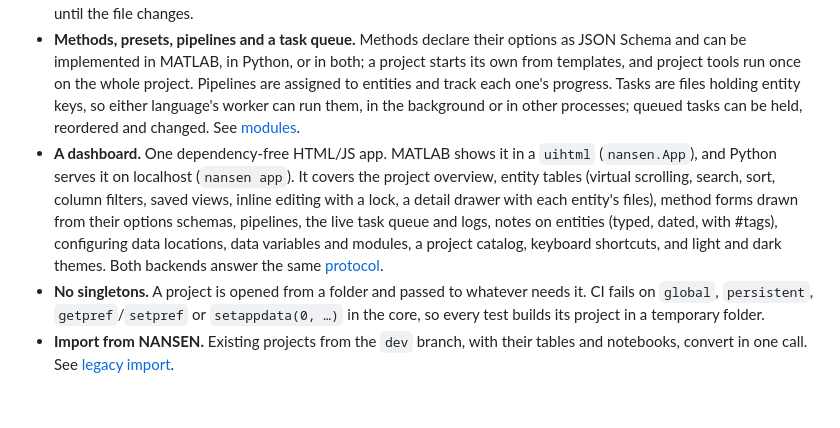
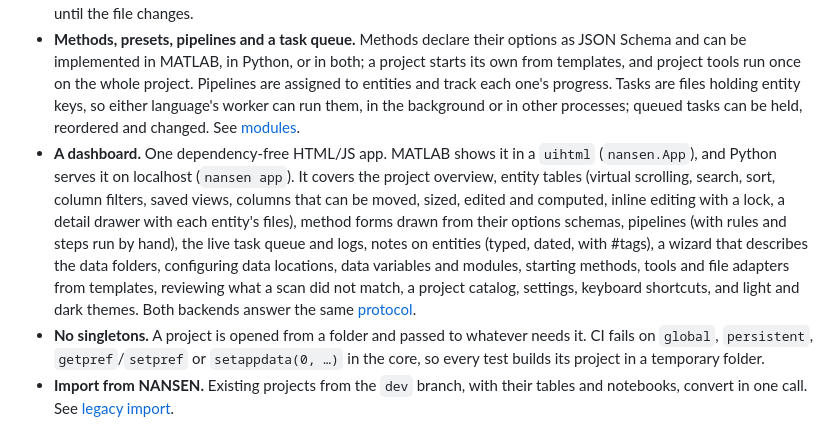
Before and after one commit to ehennestad/nansen-core, a Markdown page: README.md, the part around the change. Drawn GitHub-style; blank space fills up the shorter version.

Commit message:
Bring the README feature list up to date
Co-Authored-By: Claude Opus 5.5 <noreply@anthropic.com>
Claude-Session: https://claude.ai/code/session_018v7XW42Fuk5pcxGKFHf2LF

```diff
--- a/README.md
+++ b/README.md
@@ -10,7 +10,7 @@ A rebuild of the NANSEN core for MATLAB and Python. It is built around versioned
 - **Entities come from the data.** The [Dataset Structure Model](https://github.com/framover/dataset-structure-model) (DSM) describes where the data is: data locations, folder levels, roots per machine and the rules that read ids and dates from names. A scan finds every subject and session, with their folders and files, in every location. It is joined with the entity tables, which hold only what people author, so a re-scan never overwrites what was typed. See [entities](docs/reference/entities.md).
 - **Entity types are composed, not subclassed.** Columns come from *fragments*: versioned column groups such as notes, QC flags or file statistics. A fragment can be computed by a method, which replaces table variables. Data variables name a file, found through DSM, and the file adapter that reads it; what is loaded stays in the project's data cache until the file changes.
 - **Methods, presets, pipelines and a task queue.** Methods declare their options as JSON Schema and can be implemented in MATLAB, in Python, or in both; a project starts its own from templates, and project tools run once on the whole project. Pipelines are assigned to entities and track each one's progress. Tasks are files holding entity keys, so either language's worker can run them, in the background or in other processes; queued tasks can be held, reordered and changed. See [modules](docs/reference/modules.md).
-- **A dashboard.** One dependency-free HTML/JS app. MATLAB shows it in a `uihtml` (`nansen.App`), and Python serves it on localhost (`nansen app`). It covers the project overview, entity tables (virtual scrolling, search, sort, column filters, saved views, inline editing with a lock, a detail drawer with each entity's files), method forms drawn from their options schemas, pipelines, the live task queue and logs, notes on entities (typed, dated, with #tags), configuring data locations, data variables and modules, a project catalog, keyboard shortcuts, and light and dark themes. Both backends answer the same [protocol](docs/reference/protocol.md).
+- **A dashboard.** One dependency-free HTML/JS app. MATLAB shows it in a `uihtml` (`nansen.App`), and Python serves it on localhost (`nansen app`). It covers the project overview, entity tables (virtual scrolling, search, sort, column filters, saved views, columns that can be moved, sized, edited and computed, inline editing with a lock, a detail drawer with each entity's files), method forms drawn from their options schemas, pipelines (with rules and steps run by hand), the live task queue and logs, notes on entities (typed, dated, with #tags), a wizard that describes the data folders, configuring data locations, data variables and modules, starting methods, tools and file adapters from templates, reviewing what a scan did not match, a project catalog, settings, keyboard shortcuts, and light and dark themes. Both backends answer the same [protocol](docs/reference/protocol.md).
 - **No singletons.** A project is opened from a folder and passed to whatever needs it. CI fails on `global`, `persistent`, `getpref`/`setpref` or `setappdata(0, …)` in the core, so every test builds its project in a temporary folder.
 - **Import from NANSEN.** Existing projects from the `dev` branch, with their tables and notebooks, convert in one call. See [legacy import](docs/reference/legacy-import.md).
 
```
Also changed, not shown: docs/architecture.md (+0 -1 lines).
